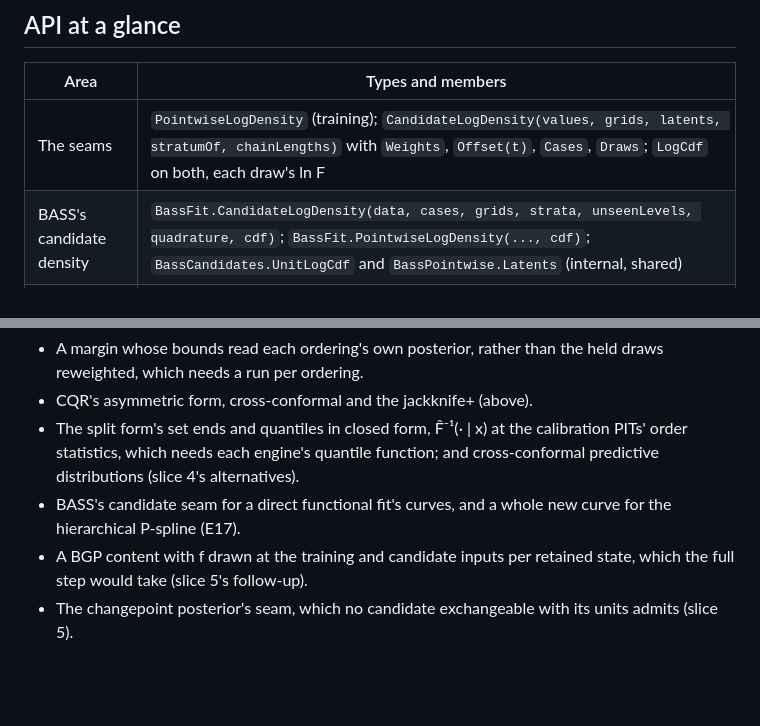
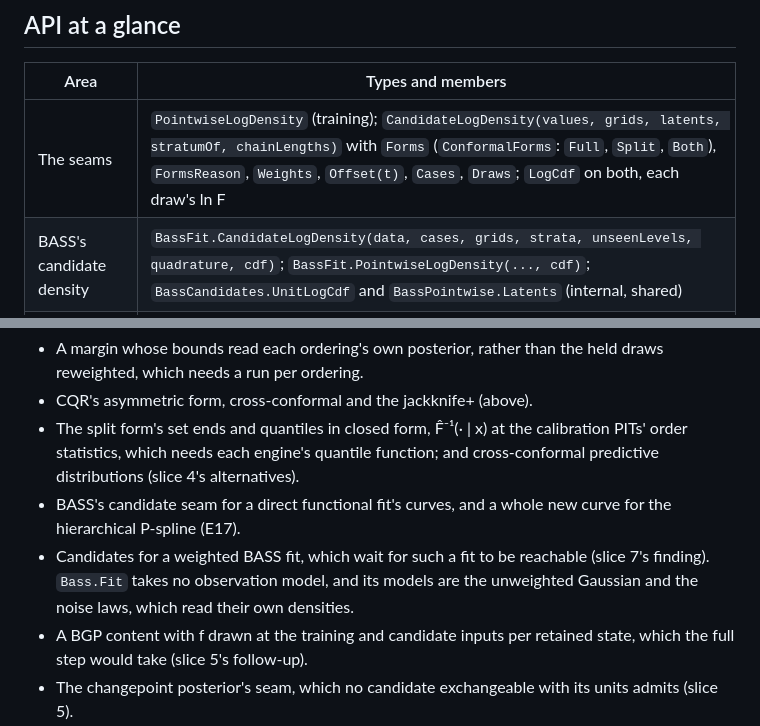
Before and after one commit to aghado01/ThermoMapper, a Markdown page: docs/Maths/ConformalPrediction.md, 2 parts joined by grey strips. Drawn GitHub-style; blank space fills up the shorter version.

```diff
--- a/docs/Maths/ConformalPrediction.md
+++ b/docs/Maths/ConformalPrediction.md
@@ -780,7 +785,7 @@ Every guarantee on this page rests on exchangeability. A conformal test martinga
 
 | Area | Types and members |
 |---|---|
-| The seams | `PointwiseLogDensity` (training); `CandidateLogDensity(values, grids, latents, stratumOf, chainLengths)` with `Weights`, `Offset(t)`, `Cases`, `Draws`; `LogCdf` on both, each draw's ln F |
+| The seams | `PointwiseLogDensity` (training); `CandidateLogDensity(values, grids, latents, stratumOf, chainLengths)` with `Forms` (`ConformalForms`: `Full`, `Split`, `Both`), `FormsReason`, `Weights`, `Offset(t)`, `Cases`, `Draws`; `LogCdf` on both, each draw's ln F |
 | BASS's candidate density | `BassFit.CandidateLogDensity(data, cases, grids, strata, unseenLevels, quadrature, cdf)`; `BassFit.PointwiseLogDensity(..., cdf)`; `BassCandidates.UnitLogCdf` and `BassPointwise.Latents` (internal, shared) |
 | The other engines' (slice 5) | `Baps.CandidateLogDensity(result, design, grids, strata, cdf)` and `Baps.PointwiseLogDensity(..., cdf)`; `BarsEnsemble.CandidateLogDensity(result, x, grids, strata, quadrature, cdf)` and `BarsEnsemble.PointwiseLogDensity(..., cdf)`; `HierarchicalPSpline.CandidateLogDensity(result, design, replicates, grids, strata, cdf)`, for the split form; `BgpSampler.CandidateLogDensity(result, xCases, grids, strata, cdf)` and `GpRegression.PredictiveLogDensities(fit, xTest, grids)`, for the split form; `IWeightResampler.MarginalLogCdf`; `NoiseLogCdf`, `CandidateSeam` and `BarsNoise.LogCdfAt` (internal, shared) |
 | The full step | `ConformalBayes.FullStep(training, candidates, ConformalOptions { Alpha, ErrorLevel, Inflate, FallbackShare (opt-in, null by default), MarginBounds (opt-in, null by default), InflationBounds })` → `ConformalPrediction(Sets, Alpha)`; `ConformalBayes.Scores(training, candidates, column)` → `ConformalScores(Units, Scores, Candidate, EffectiveSampleSize)` |
@@ -797,6 +802,7 @@ Every guarantee on this page rests on exchangeability. A conformal test martinga
 - CQR's asymmetric form, cross-conformal and the jackknife+ (above).
 - The split form's set ends and quantiles in closed form, F̂⁻¹(· | x) at the calibration PITs' order statistics, which needs each engine's quantile function; and cross-conformal predictive distributions (slice 4's alternatives).
 - BASS's candidate seam for a direct functional fit's curves, and a whole new curve for the hierarchical P-spline (E17).
+- Candidates for a weighted BASS fit, which wait for such a fit to be reachable (slice 7's finding). `Bass.Fit` takes no observation model, and its models are the unweighted Gaussian and the noise laws, which read their own densities.
 - A BGP content with f drawn at the training and candidate inputs per retained state, which the full step would take (slice 5's follow-up).
 - The changepoint posterior's seam, which no candidate exchangeable with its units admits (slice 5).
 - The conformal test martingale's full form, every score recomputed at every arrival, and one monitor per stratum (E35, recorded in the brief's slice 6 plan).
```
Also changed, not shown: other parts of docs/Maths/ConformalPrediction.md (+7 -2 lines), issues/regression/conformal-layer-brief.md (+29 -0 lines).
